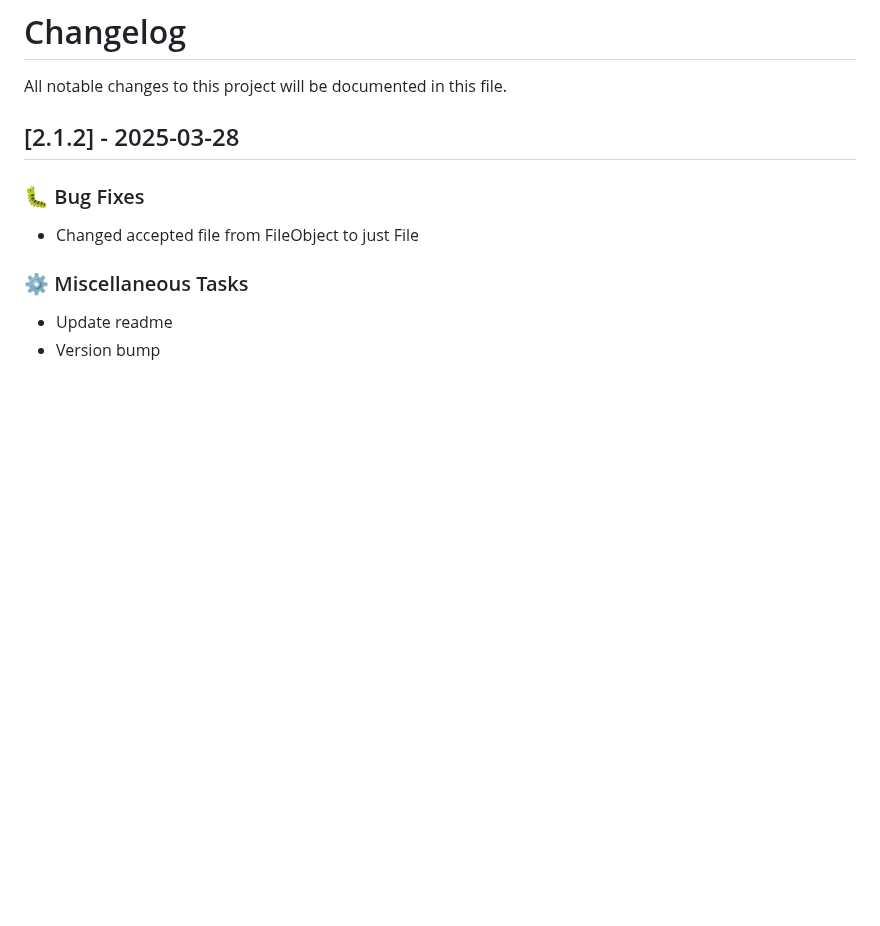
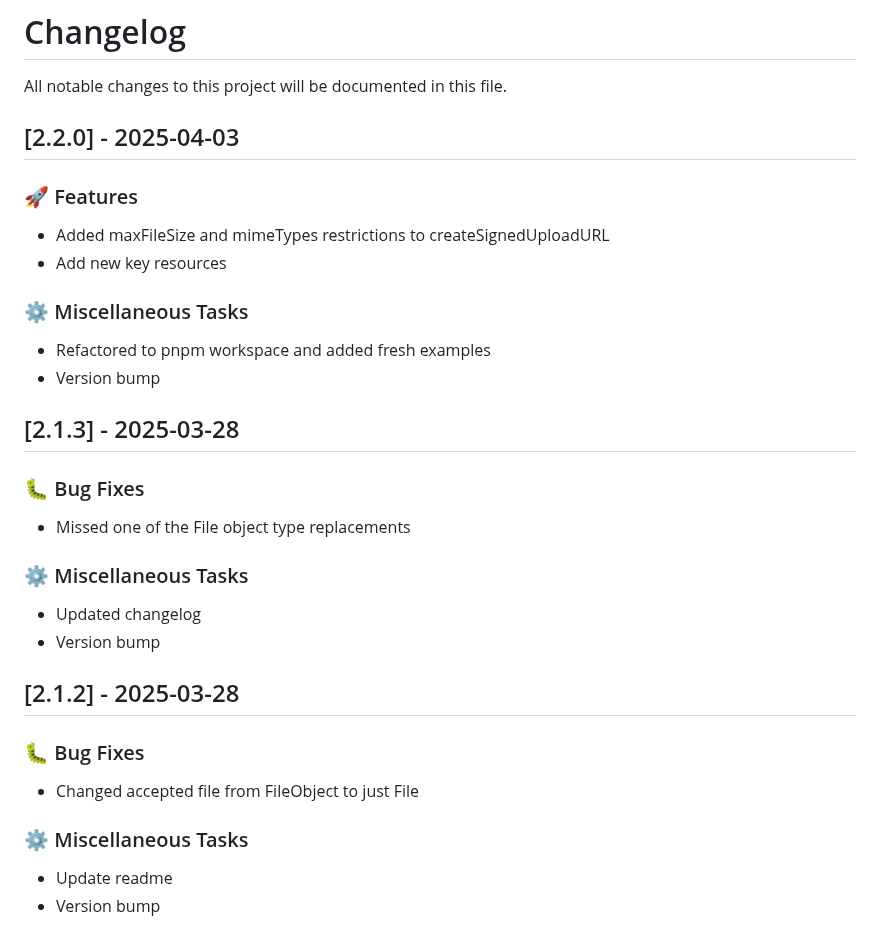
Before and after one commit to PinataCloud/pinata, a Markdown page: CHANGELOG.md, the part around the change. Rendered like a GitHub page; blank space fills up the shorter version.

Commit message:
chore: Update changelog

```diff
--- a/CHANGELOG.md
+++ b/CHANGELOG.md
@@ -1,6 +1,29 @@
 # Changelog
 
 All notable changes to this project will be documented in this file.
+
+## [2.2.0] - 2025-04-03
+
+### 🚀 Features
+
+- Added maxFileSize and mimeTypes restrictions to createSignedUploadURL
+- Add new key resources
+
+### ⚙️ Miscellaneous Tasks
+
+- Refactored to pnpm workspace and added fresh examples
+- Version bump
+
+## [2.1.3] - 2025-03-28
+
+### 🐛 Bug Fixes
+
+- Missed one of the File object type replacements
+
+### ⚙️ Miscellaneous Tasks
+
+- Updated changelog
+- Version bump
 
 ## [2.1.2] - 2025-03-28
 
```
